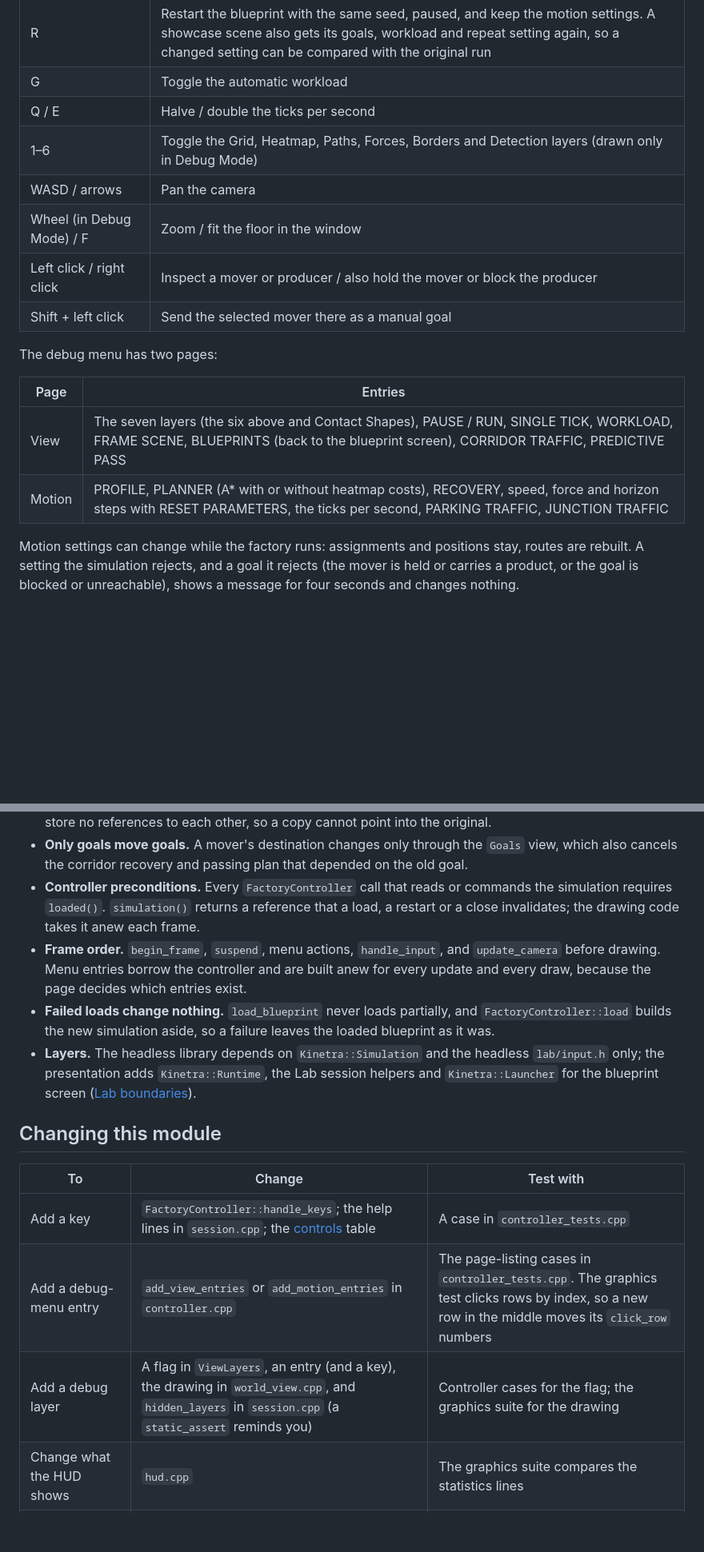
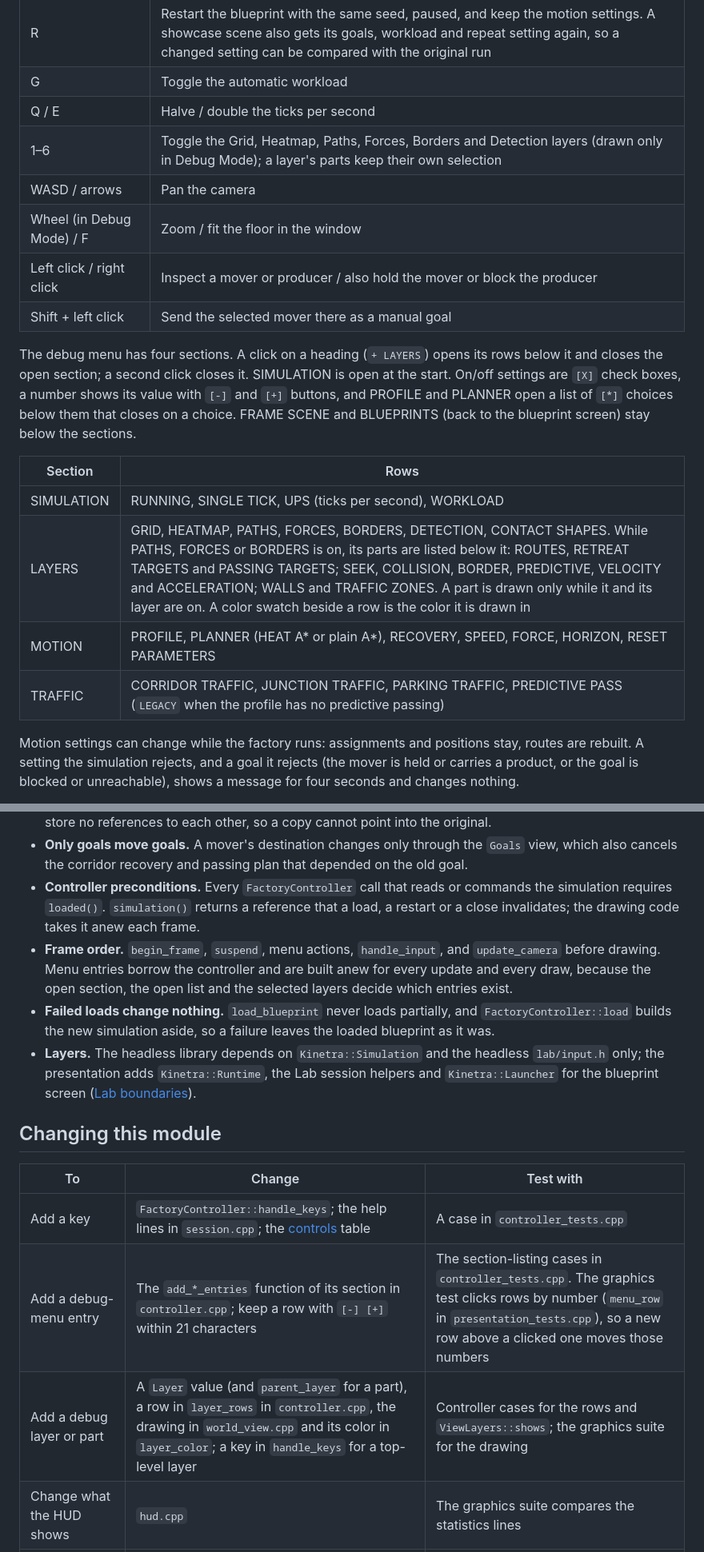
Before and after one commit to SMB-M87/Kinetra-Lab, a Markdown page: labs/i4sim/README.md, 2 parts joined by grey strips. Shown at 80% size. GitHub-like rendering; blank space fills up the shorter version.

```diff
--- a/labs/i4sim/README.md
+++ b/labs/i4sim/README.md
@@ -79,18 +79,20 @@ Ctrl or the SETTINGS button opens the modal settings panel, which pauses the sim
 | R | Restart the blueprint with the same seed, paused, and keep the motion settings. A showcase scene also gets its goals, workload and repeat setting again, so a changed setting can be compared with the original run |
 | G | Toggle the automatic workload |
 | Q / E | Halve / double the ticks per second |
-| 1–6 | Toggle the Grid, Heatmap, Paths, Forces, Borders and Detection layers (drawn only in Debug Mode) |
+| 1–6 | Toggle the Grid, Heatmap, Paths, Forces, Borders and Detection layers (drawn only in Debug Mode); a layer's parts keep their own selection |
 | WASD / arrows | Pan the camera |
 | Wheel (in Debug Mode) / F | Zoom / fit the floor in the window |
 | Left click / right click | Inspect a mover or producer / also hold the mover or block the producer |
 | Shift + left click | Send the selected mover there as a manual goal |
 
-The debug menu has two pages:
+The debug menu has four sections. A click on a heading (`+ LAYERS`) opens its rows below it and closes the open section; a second click closes it. SIMULATION is open at the start. On/off settings are `[X]` check boxes, a number shows its value with `[-]` and `[+]` buttons, and PROFILE and PLANNER open a list of `[*]` choices below them that closes on a choice. FRAME SCENE and BLUEPRINTS (back to the blueprint screen) stay below the sections.
 
-| Page | Entries |
+| Section | Rows |
 | --- | --- |
-| View | The seven layers (the six above and Contact Shapes), PAUSE / RUN, SINGLE TICK, WORKLOAD, FRAME SCENE, BLUEPRINTS (back to the blueprint screen), CORRIDOR TRAFFIC, PREDICTIVE PASS |
-| Motion | PROFILE, PLANNER (A* with or without heatmap costs), RECOVERY, speed, force and horizon steps with RESET PARAMETERS, the ticks per second, PARKING TRAFFIC, JUNCTION TRAFFIC |
+| SIMULATION | RUNNING, SINGLE TICK, UPS (ticks per second), WORKLOAD |
+| LAYERS | GRID, HEATMAP, PATHS, FORCES, BORDERS, DETECTION, CONTACT SHAPES. While PATHS, FORCES or BORDERS is on, its parts are listed below it: ROUTES, RETREAT TARGETS and PASSING TARGETS; SEEK, COLLISION, BORDER, PREDICTIVE, VELOCITY and ACCELERATION; WALLS and TRAFFIC ZONES. A part is drawn only while it and its layer are on. A color swatch beside a row is the color it is drawn in |
+| MOTION | PROFILE, PLANNER (HEAT A* or plain A*), RECOVERY, SPEED, FORCE, HORIZON, RESET PARAMETERS |
+| TRAFFIC | CORRIDOR TRAFFIC, JUNCTION TRAFFIC, PARKING TRAFFIC, PREDICTIVE PASS (`LEGACY` when the profile has no predictive passing) |
 
 Motion settings can change while the factory runs: assignments and positions stay, routes are rebuilt. A setting the simulation rejects, and a goal it rejects (the mover is held or carries a product, or the goal is blocked or unreachable), shows a message for four seconds and changes nothing.
 
@@ -310,7 +312,7 @@ Before movement, an automatic parking return whose parking footprint lies on ano
 - **Copies are deep.** Copying a `Simulation` copies its whole state, including the event log. Components store no references to each other, so a copy cannot point into the original.
 - **Only goals move goals.** A mover's destination changes only through the `Goals` view, which also cancels the corridor recovery and passing plan that depended on the old goal.
 - **Controller preconditions.** Every `FactoryController` call that reads or commands the simulation requires `loaded()`. `simulation()` returns a reference that a load, a restart or a close invalidates; the drawing code takes it anew each frame.
-- **Frame order.** `begin_frame`, `suspend`, menu actions, `handle_input`, and `update_camera` before drawing. Menu entries borrow the controller and are built anew for every update and every draw, because the page decides which entries exist.
+- **Frame order.** `begin_frame`, `suspend`, menu actions, `handle_input`, and `update_camera` before drawing. Menu entries borrow the controller and are built anew for every update and every draw, because the open section, the open list and the selected layers decide which entries exist.
 - **Failed loads change nothing.** `load_blueprint` never loads partially, and `FactoryController::load` builds the new simulation aside, so a failure leaves the loaded blueprint as it was.
 - **Layers.** The headless library depends on `Kinetra::Simulation` and the headless `lab/input.h` only; the presentation adds `Kinetra::Runtime`, the Lab session helpers and `Kinetra::Launcher` for the blueprint screen ([Lab boundaries](../../AGENTS.md#lab-boundaries)).
 
@@ -319,8 +321,8 @@ Before movement, an automatic parking return whose parking footprint lies on ano
 | To | Change | Test with |
 | --- | --- | --- |
 | Add a key | `FactoryController::handle_keys`; the help lines in `session.cpp`; the [controls](#controls) table | A case in `controller_tests.cpp` |
-| Add a debug-menu entry | `add_view_entries` or `add_motion_entries` in `controller.cpp` | The page-listing cases in `controller_tests.cpp`. The graphics test clicks rows by index, so a new row in the middle moves its `click_row` numbers |
-| Add a debug layer | A flag in `ViewLayers`, an entry (and a key), the drawing in `world_view.cpp`, and `hidden_layers` in `session.cpp` (a `static_assert` reminds you) | Controller cases for the flag; the graphics suite for the drawing |
+| Add a debug-menu entry | The `add_*_entries` function of its section in `controller.cpp`; keep a row with `[-] [+]` within 21 characters | The section-listing cases in `controller_tests.cpp`. The graphics test clicks rows by number (`menu_row` in `presentation_tests.cpp`), so a new row above a clicked one moves those numbers |
+| Add a debug layer or part | A `Layer` value (and `parent_layer` for a part), a row in `layer_rows` in `controller.cpp`, the drawing in `world_view.cpp` and its color in `layer_color`; a key in `handle_keys` for a top-level layer | Controller cases for the rows and `ViewLayers::shows`; the graphics suite for the drawing |
 | Change what the HUD shows | `hud.cpp` | The graphics suite compares the statistics lines |
 | Change simulation behavior | The component that owns it ([simulation structure](../../docs/factory-simulation-architecture.md#simulation-structure)) | The golden and pressure lines change: print them with `KINETRA_PRINT_GOLDEN=1`, update them, and explain the change in the commit |
 | Restructure without changing behavior | Anything | The golden and pressure lines must stay identical after every commit |
```
Also changed, not shown: other parts of labs/i4sim/README.md (+3 -3 lines), docs/factory-simulation-architecture.md (+2 -3 lines), docs/media/README.md (+1 -1 lines), docs/media/i4sim-debug.png, 1 other file.
